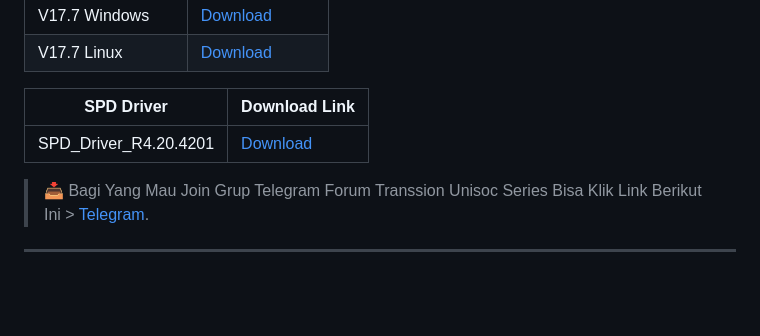
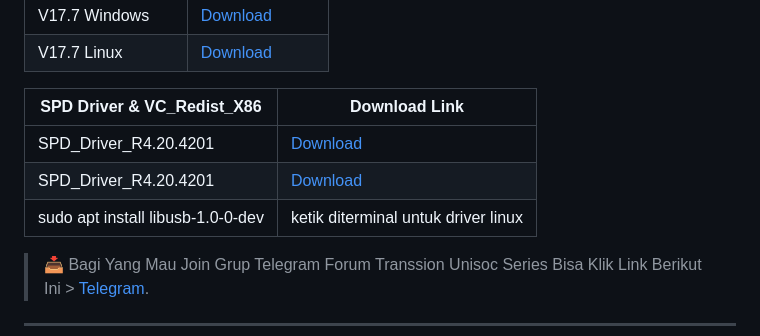
Before and after one commit to Massatriof16/recovery-collections, a Markdown page: README.md, the part around the change. GitHub-like rendering; blank space fills up the shorter version.

```diff
--- a/README.md
+++ b/README.md
@@ -28,10 +28,11 @@ Supported for Linux & Windows
 |  V17.7 Windows                 |  [Download](https://github.com/Massatriof16/recovery-collections/releases/download/Spd_flash/spreadtrum_flash_V17.7.zip)        |
 |  V17.7 Linux                   |  [Download](https://github.com/Massatriof16/recovery-collections/releases/download/Spd_flash/spreadtrum_flash_linux_V17.7.zip)  |
 
-|        SPD Driver              |                                                     Download Link                                                               |
-|--------------------------------|---------------------------------------------------------------------------------------------------------------------------------|
-|  SPD_Driver_R4.20.4201         |  [Download](https://github.com/Massatriof16/recovery-collections/releases/download/Spd_flash/SPD_Driver_R4.20.4201.zip)         |
-
+|        SPD Driver & VC_Redist_X86             |                                                        Download Link                                                    |
+|-----------------------------------------------|-------------------------------------------------------------------------------------------------------------------------|
+|  SPD_Driver_R4.20.4201                        |  [Download](https://github.com/Massatriof16/recovery-collections/releases/download/Spd_flash/SPD_Driver_R4.20.4201.zip) |
+|  SPD_Driver_R4.20.4201                        |  [Download](https://github.com/Massatriof16/recovery-collections/releases/download/Spd_flash/VC_redist.x86.exe)         |
+|  sudo apt install libusb-1.0-0-dev            |  ketik diterminal untuk driver linux                                                                                    |
 
 > 📥 Bagi Yang Mau Join Grup Telegram Forum Transsion Unisoc Series Bisa Klik Link Berikut Ini > [Telegram](https://t.me/forumitelindonesia).
 
```
